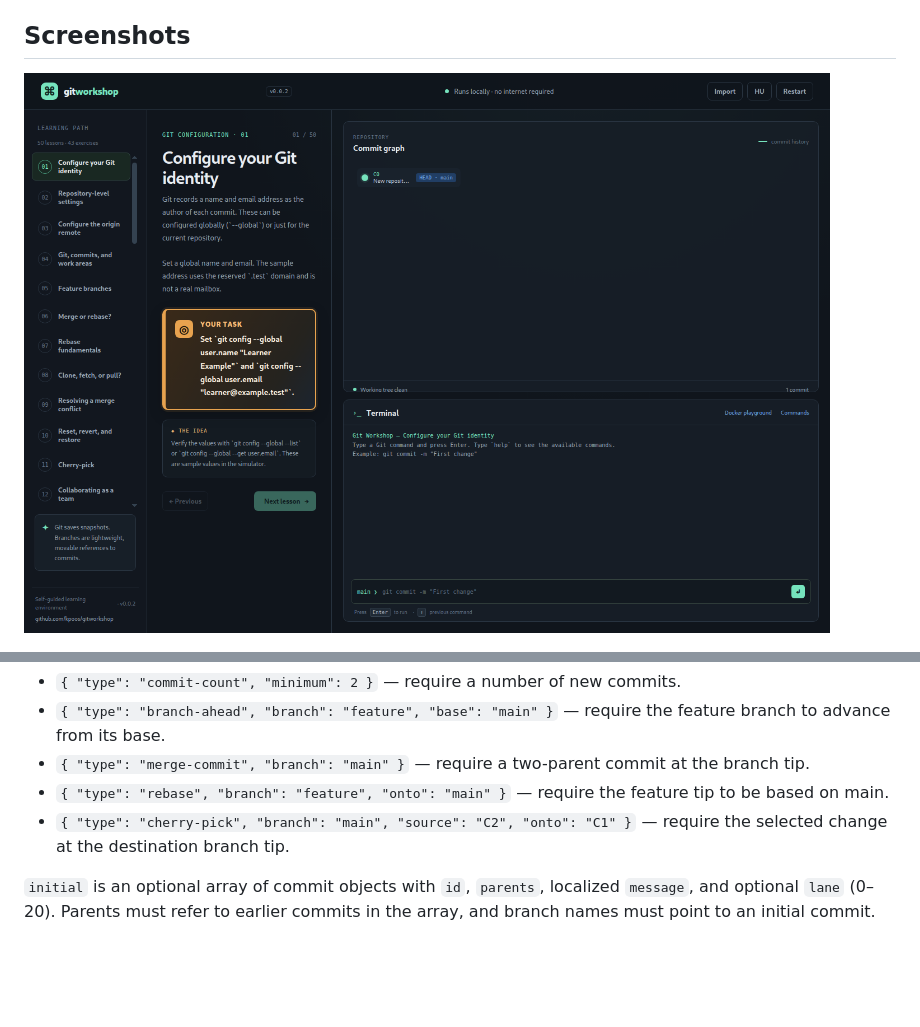
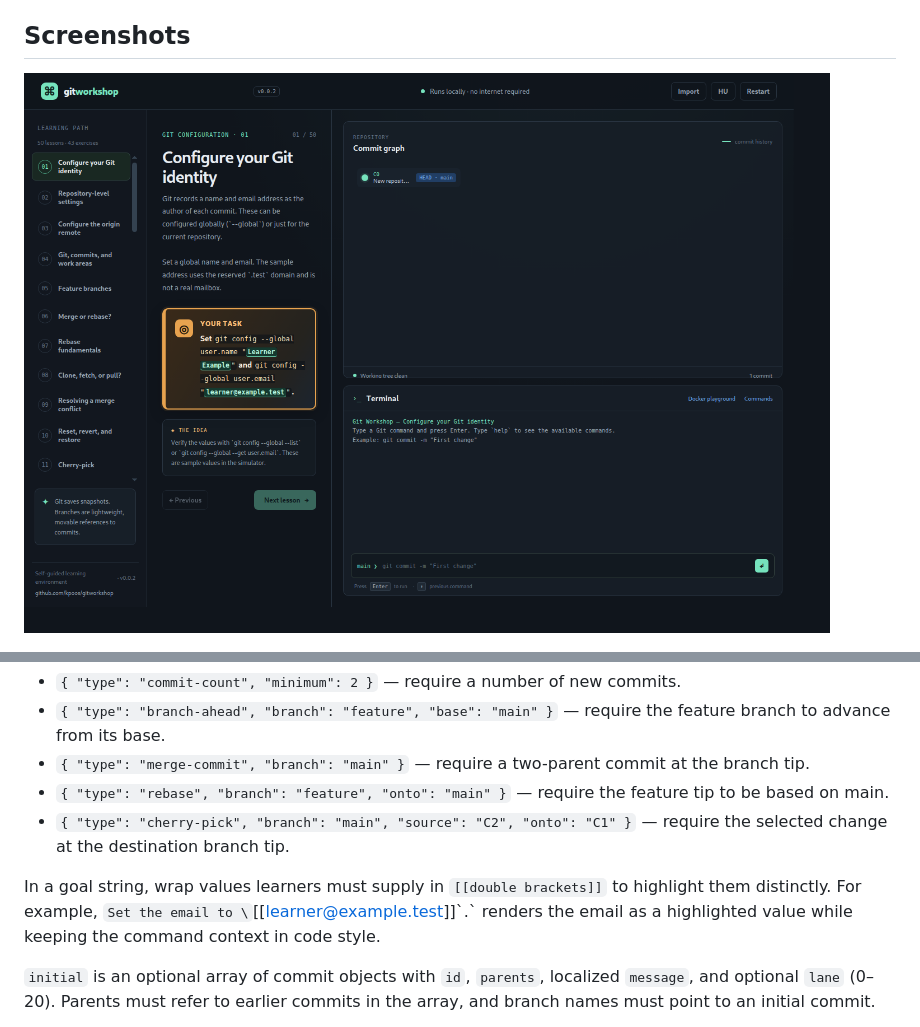
Before and after one commit to kpoos/gitworkshop, a Markdown page: README.md, 2 parts joined by grey strips. Rendered like a GitHub page; pictures changed too: screenshots/overview.png; blank space fills up the shorter version.

Commit message:
Change highlight colors

```diff
--- a/README.md
+++ b/README.md
@@ -88,6 +88,8 @@ Each exercise has a `check` object. Supported checks:
 - `{ "type": "rebase", "branch": "feature", "onto": "main" }` — require the feature tip to be based on main.
 - `{ "type": "cherry-pick", "branch": "main", "source": "C2", "onto": "C1" }` — require the selected change at the destination branch tip.
 
+In a goal string, wrap values learners must supply in `[[double brackets]]` to highlight them distinctly. For example, `Set the email to \`[[learner@example.test]]\`.` renders the email as a highlighted value while keeping the command context in code style.
+
 `initial` is an optional array of commit objects with `id`, `parents`, localized `message`, and optional `lane` (0–20). Parents must refer to earlier commits in the array, and branch names must point to an initial commit.
 
 The YAML importer supports ordinary indented mappings/lists, quoted and plain scalars, comments, and `|`/`>` block strings. Tabs, anchors, tags, and other advanced YAML features are not supported. The importer validates files before adding them and reports errors in the interface.
```
Also changed, not shown: 2 other files.
